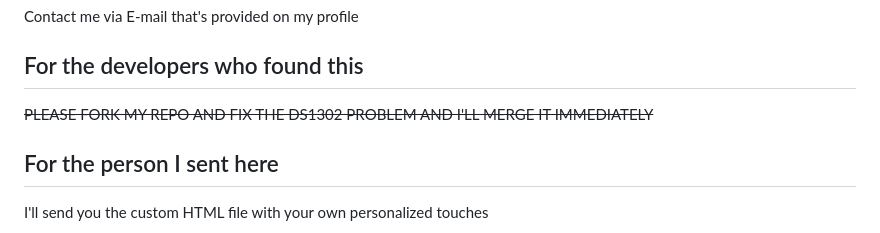
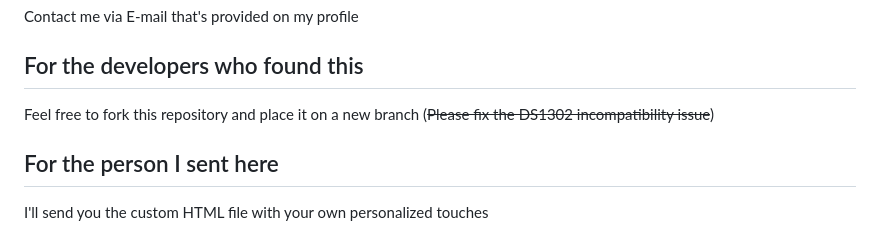
Before and after one commit to Shimoe-Koharu16/RFOS-V2, a Markdown page: README.md, the part around the change. Rendered like a GitHub page.

```diff
--- a/README.md
+++ b/README.md
@@ -36,7 +36,7 @@ My brain of course. I'm just kidding, the name 'RFOS' actually came from its com
 Contact me via E-mail that's provided on my profile
 
 ## For the developers who found this
-~~PLEASE FORK MY REPO AND FIX THE DS1302 PROBLEM AND I'LL MERGE IT IMMEDIATELY~~
+Feel free to fork this repository and place it on a new branch (~~Please fix the DS1302 incompatibility issue~~)
 
 ## For the person I sent here
 I'll send you the custom HTML file with your own personalized touches
```
